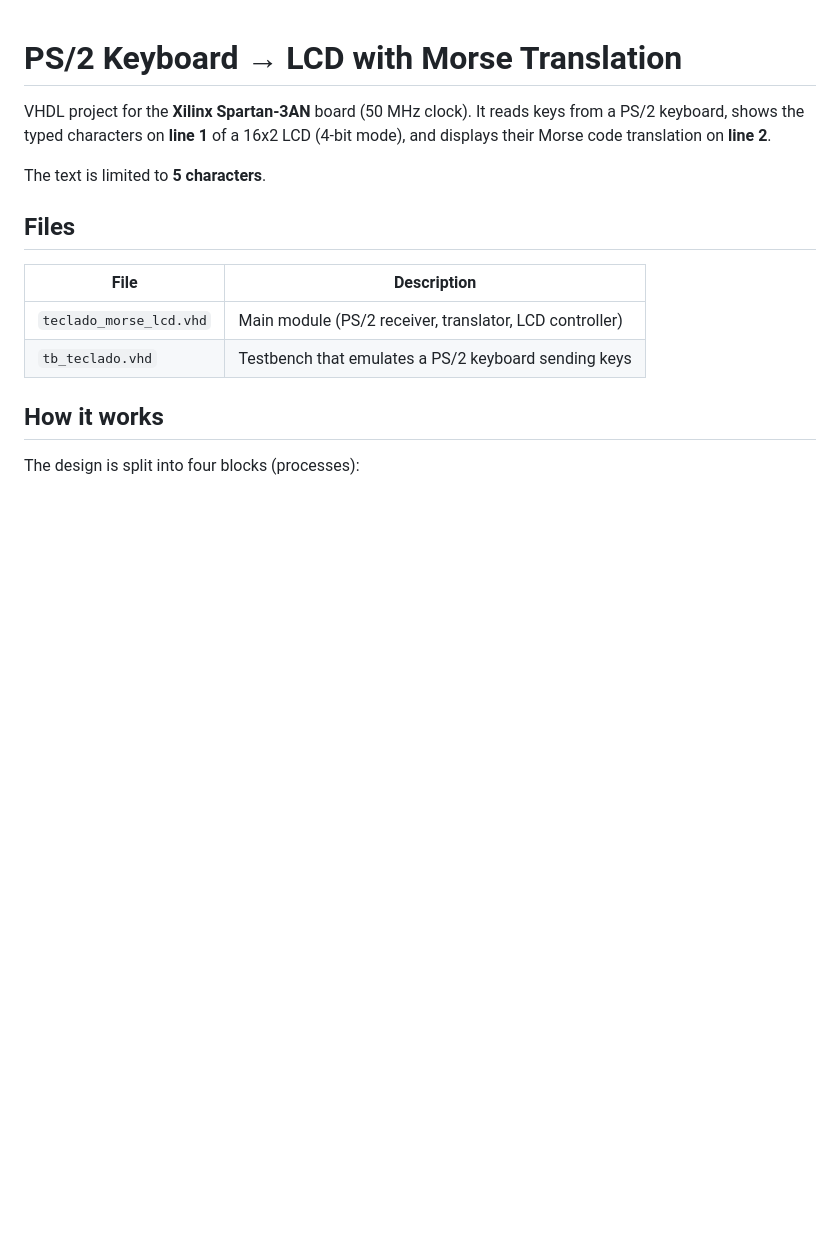
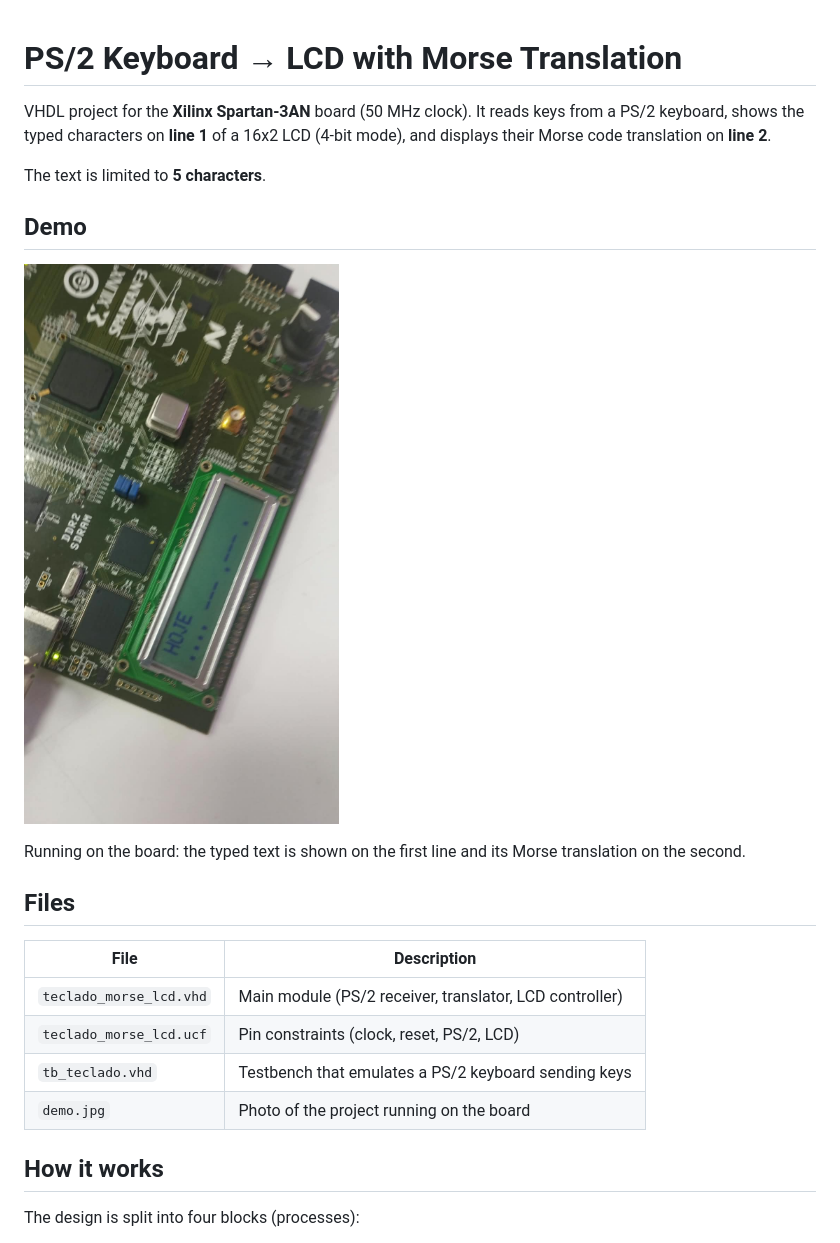
Before and after one commit to SidneyPoubel/PS2-MORSE-LCD-SISTEMAS-DIGITAIS, a Markdown page: README.md, the part around one of its changes. GitHub-like rendering; pictures changed too: demo.jpg (added); blank space fills up the shorter version.

```diff
--- a/README.md
+++ b/README.md
@@ -4,12 +4,20 @@ VHDL project for the **Xilinx Spartan-3AN** board (50 MHz clock). It reads keys
 
 The text is limited to **5 characters**.
 
+## Demo
+
+![Project running on the board: the LCD shows the typed text and its Morse translation](demo.jpg)
+
+Running on the board: the typed text is shown on the first line and its Morse translation on the second.
+
 ## Files
 
 | File | Description |
 |---|---|
 | `teclado_morse_lcd.vhd` | Main module (PS/2 receiver, translator, LCD controller) |
+| `teclado_morse_lcd.ucf` | Pin constraints (clock, reset, PS/2, LCD) |
 | `tb_teclado.vhd` | Testbench that emulates a PS/2 keyboard sending keys |
+| `demo.jpg` | Photo of the project running on the board |
 
 ## How it works
 
```
Also changed, not shown: other parts of README.md (+26 -1 lines).
